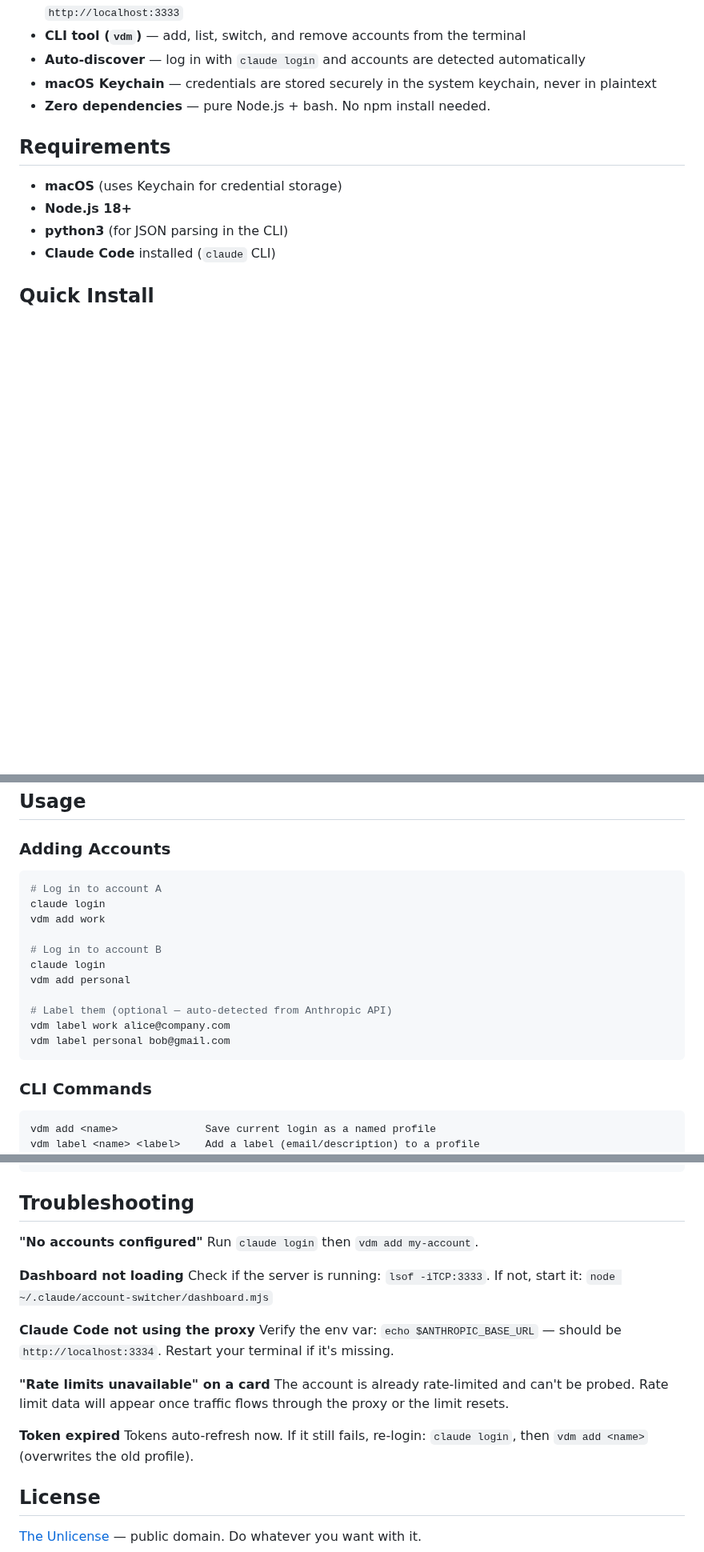
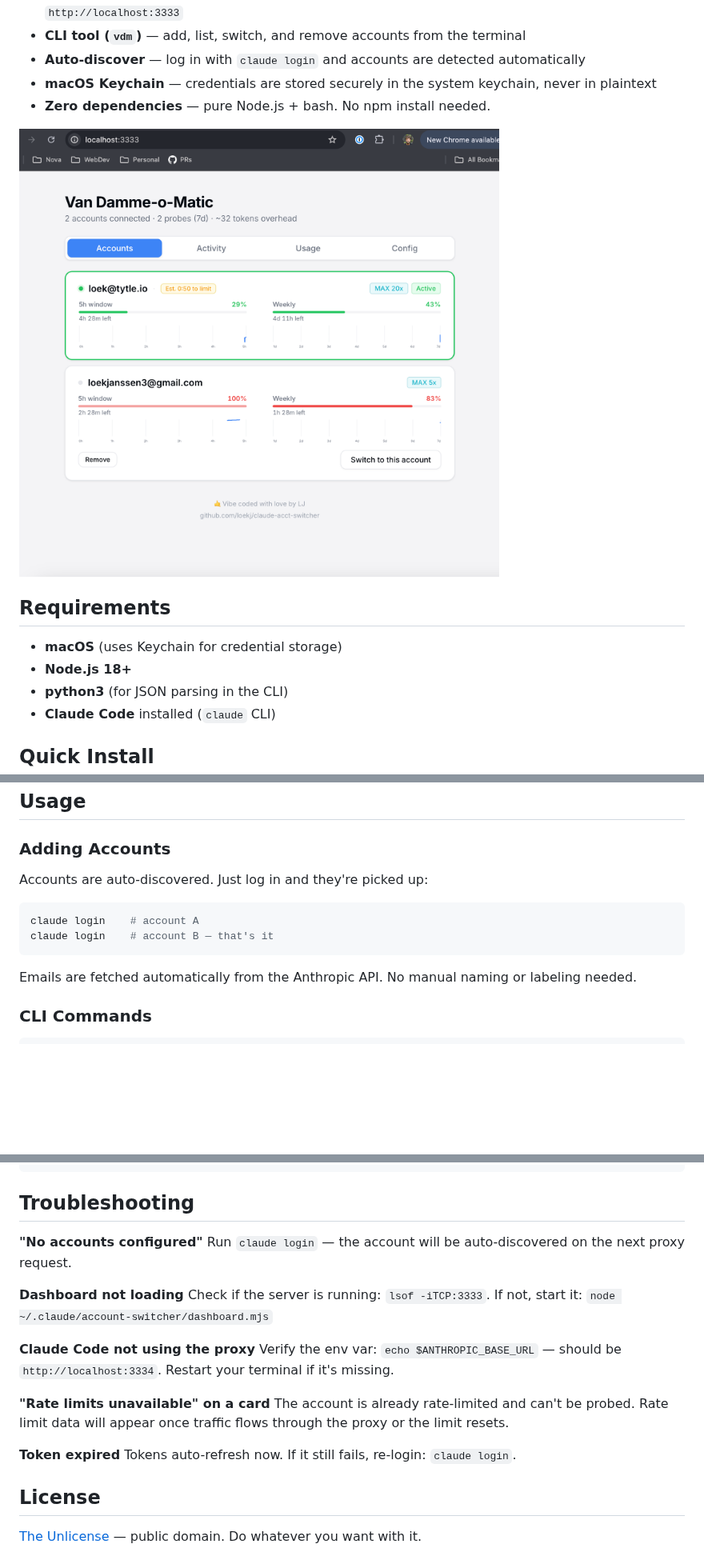
Before and after one commit to loekj/claude-acct-switcher, a Markdown page: README.md, 3 parts joined by grey strips. Shown at 80% size. Drawn GitHub-style; pictures changed too: VDM.png (added); folded sections open; blank space fills up the shorter version.

Commit message:
Add dashboard screenshot to README and update docs for auto-discovery
Co-Authored-By: Claude Opus 4.6 <noreply@anthropic.com>

````diff
--- a/README.md
+++ b/README.md
@@ -36,6 +36,8 @@ Van Damme-o-Matic does the splits across multiple accounts so you never have to.
 - **Auto-discover** — log in with `claude login` and accounts are detected automatically
 - **macOS Keychain** — credentials are stored securely in the system keychain, never in plaintext
 - **Zero dependencies** — pure Node.js + bash. No npm install needed.
+
+![Dashboard](VDM.png)
 
 ## Requirements
 
@@ -92,25 +94,18 @@ ln -sf ~/.claude/account-switcher/vdm ~/.local/bin/vdm
 
 ### Adding Accounts
 
+Accounts are auto-discovered. Just log in and they're picked up:
+
 ```bash
-# Log in to account A
-claude login
-vdm add work
+claude login    # account A
+claude login    # account B — that's it
+```
 
-# Log in to account B
-claude login
-vdm add personal
-
-# Label them (optional — auto-detected from Anthropic API)
-vdm label work alice@company.com
-vdm label personal bob@gmail.com
-```
+Emails are fetched automatically from the Anthropic API. No manual naming or labeling needed.
 
 ### CLI Commands
 
 ```
-vdm add <name>              Save current login as a named profile
-vdm label <name> <label>    Add a label (email/description) to a profile
 vdm list                    List all saved profiles
 vdm switch [name]           Switch to a profile (interactive if no name)
 vdm remove <name>           Delete a saved profile
@@ -283,7 +278,7 @@ rm -f ~/.local/bin/vdm
 ## Troubleshooting
 
 **"No accounts configured"**
-Run `claude login` then `vdm add my-account`.
+Run `claude login` — the account will be auto-discovered on the next proxy request.
 
 **Dashboard not loading**
 Check if the server is running: `lsof -iTCP:3333`. If not, start it: `node ~/.claude/account-switcher/dashboard.mjs`
@@ -295,7 +290,7 @@ Verify the env var: `echo $ANTHROPIC_BASE_URL` — should be `http://localhost:3
 The account is already rate-limited and can't be probed. Rate limit data will appear once traffic flows through the proxy or the limit resets.
 
 **Token expired**
-Tokens auto-refresh now. If it still fails, re-login: `claude login`, then `vdm add <name>` (overwrites the old profile).
+Tokens auto-refresh now. If it still fails, re-login: `claude login`.
 
 ## License
 
````
